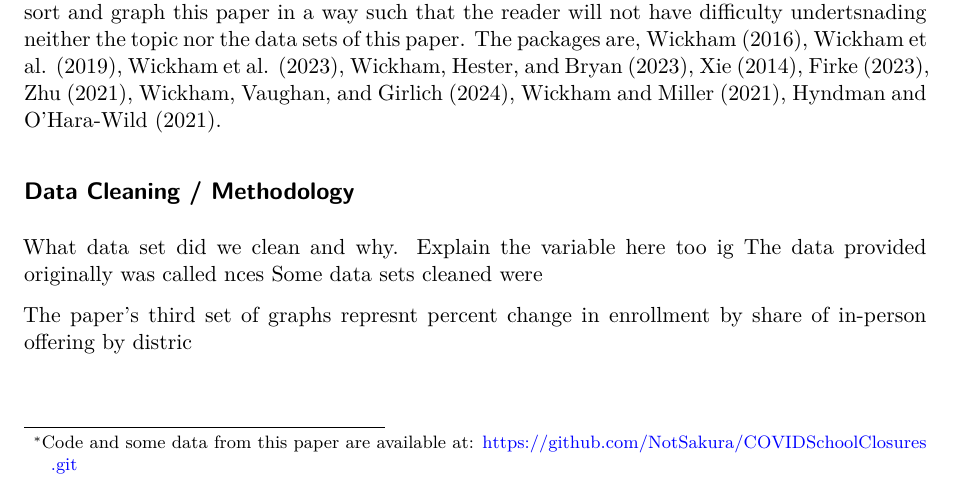
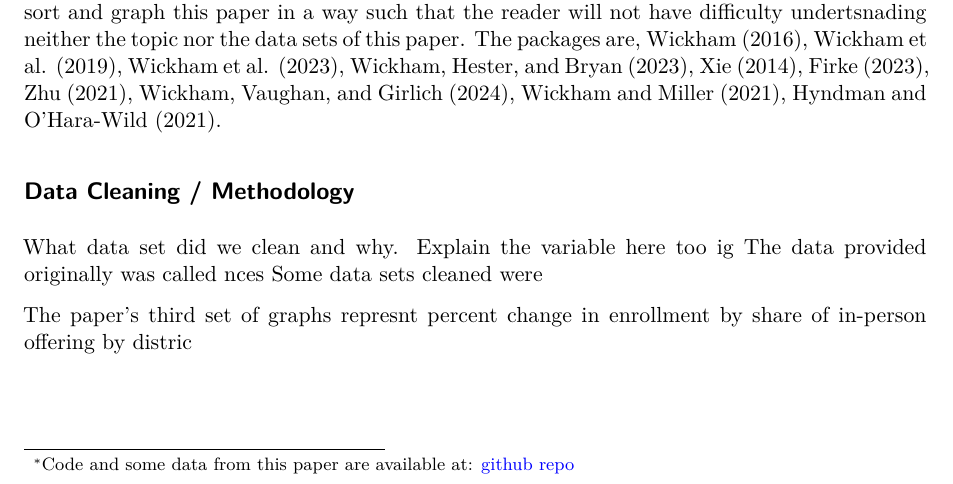
Before and after one commit to NotSakura/COVIDSchoolClosures, a Quarto document (outputs/paper/main.qmd): part of page 1 of 6, cut so that both start at the same text. Rendered offline with R 4.5, knitr and Pandoc in place of Quarto, then LaTeX, with nearby package versions; some code elsewhere in the file could not run offline.

Commit message:
made the link clickable

```diff
--- a/outputs/paper/main.qmd
+++ b/outputs/paper/main.qmd
@@ -4,7 +4,7 @@ author: "Cristina Burca, Yan, Sakura"
 format: pdf
 date: 02/12/2024
 date-format: long
-thanks: "Code and some data from this paper are available at: https://github.com/NotSakura/COVIDSchoolClosures.git"
+thanks: "Code and some data from this paper are available at: [github repo](https://github.com/NotSakura/COVIDSchoolClosures.git)"
 classoption: abstract
 abstract: |
   COVID-19 was an outbreak of virus that forced many instituations to shut down for 2-3 years. Schools were no different and this paper aims to look at the effects of the said closures in school and how it affected the population. This paper finds that with more inperson schooling provided the less the enrollment rates drop(more in depth analysis in later sections).
```
